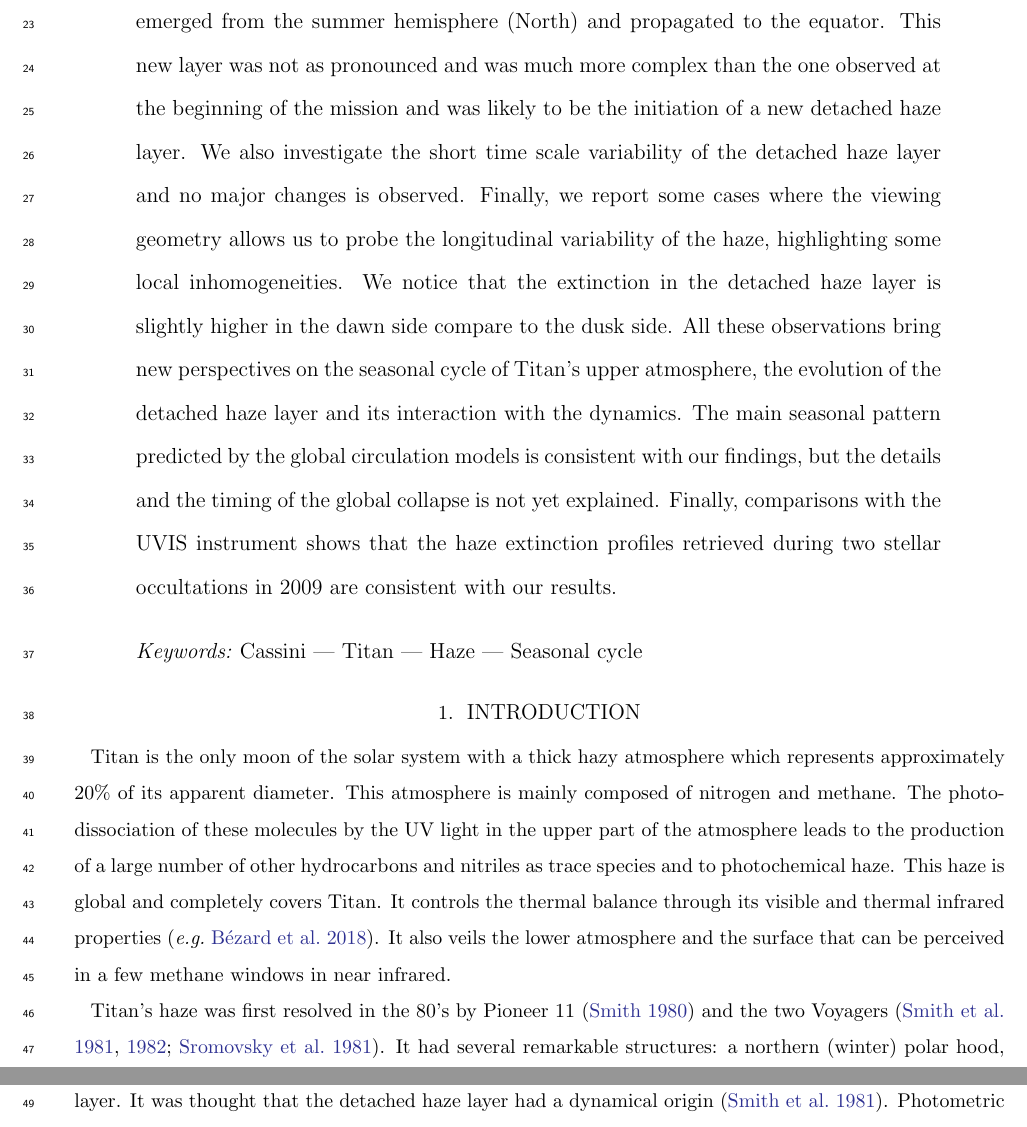
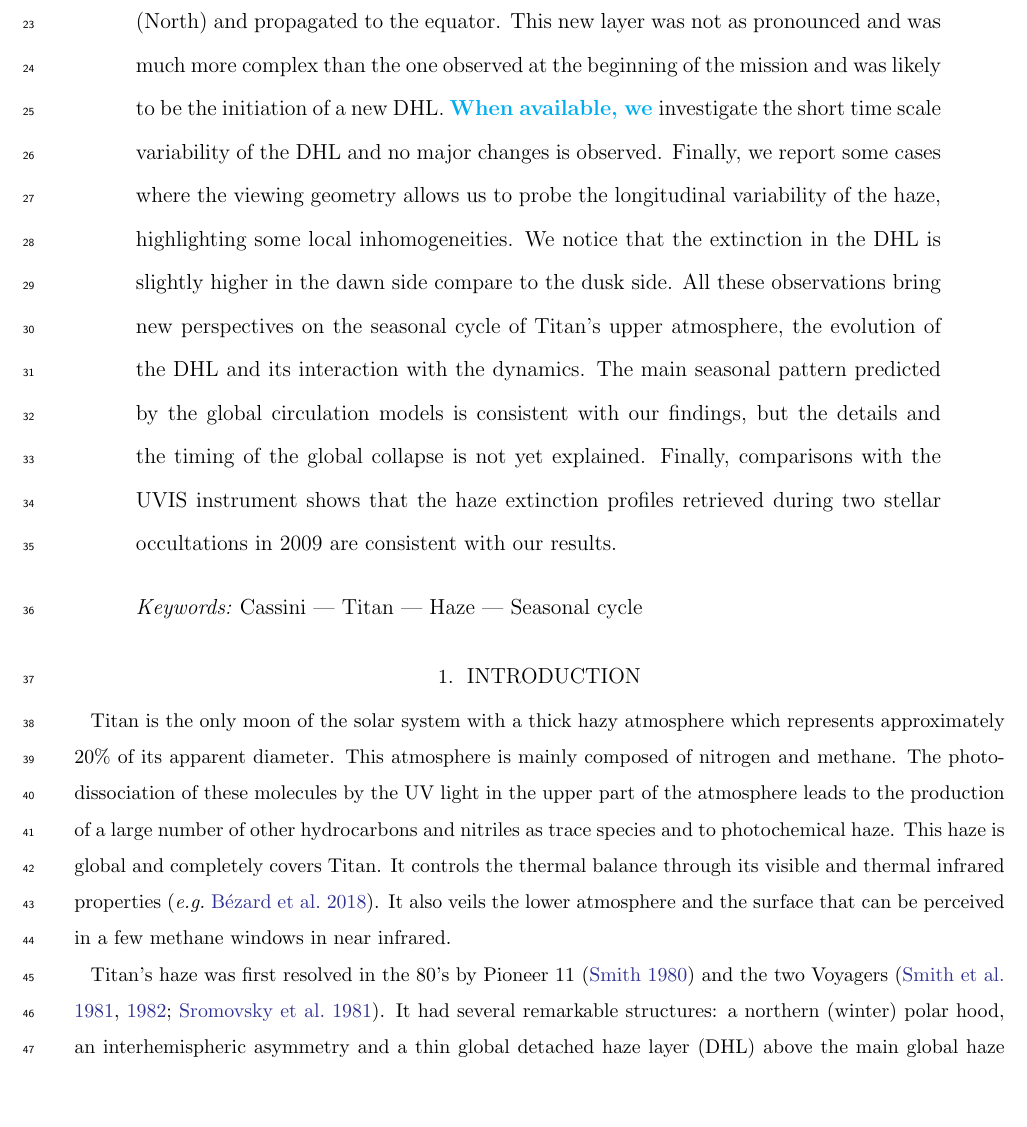
Before and after one commit to seignovert/arxiv-2102.05384, a LaTeX paper (article.tex, which reads 0-abstract.tex): two parts of pages 2 and 3 of 33 before the commit and part of page 2 of 33 after it, the two joined at a grey line, cut so that both start at the same text, the shorter picture padded with empty space. Compiled offline with pdfLaTeX.

Commit message:
Shrink abstract length and include reviewer comment

```diff
--- a/0-abstract.tex
+++ b/0-abstract.tex
@@ -17,16 +17,16 @@ No permanent detached haze layer was observed in the UV3 filter between 2012 and
 we show that at the end of 2015, a new structure emerged from
 the summer hemisphere (North) and propagated to the equator. This new layer
 was not as pronounced and was much more complex than the one observed at the
-beginning of the mission and was likely to be the initiation of a new detached haze layer.
-We also investigate the short time scale variability of the detached haze
-layer and no major changes is observed. Finally, we report some cases
+beginning of the mission and was likely to be the initiation of a new DHL.
+\change{When available, we }investigate the short time scale variability of the DHL
+and no major changes is observed. Finally, we report some cases
 where the viewing geometry allows us to probe the longitudinal variability
 of the haze, highlighting some local inhomogeneities.
-We notice that the extinction in the detached haze layer is slightly higher in the dawn
+We notice that the extinction in the DHL is slightly higher in the dawn
 side compare to the dusk side.
 All these observations bring new perspectives
-on the seasonal cycle of Titan's upper atmosphere, the evolution of the detached
-haze layer and its interaction with the dynamics.
+on the seasonal cycle of Titan's upper atmosphere, the evolution of the
+DHL and its interaction with the dynamics.
 The main seasonal pattern predicted by the global circulation models is consistent
 with our findings, but the details and the timing of the global collapse
 is not yet explained. Finally, comparisons with the UVIS instrument shows
```
Also changed, not shown: 0-abstract.tex (10 more changed lines).
